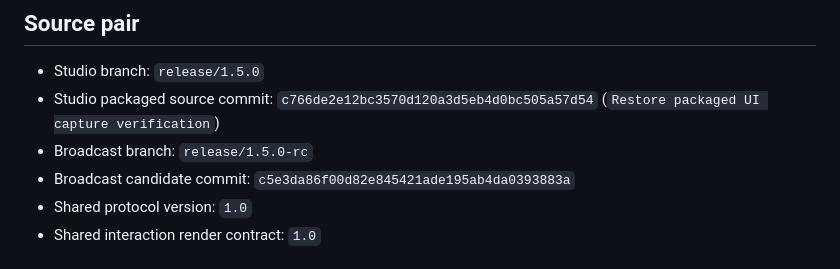
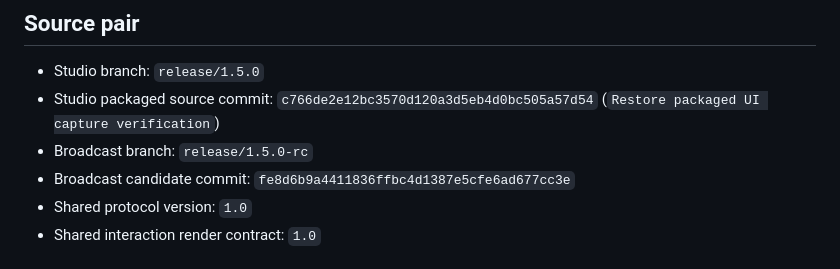
Before and after one commit to xSTORMYxSHM/Tempest-Streaming-Studio, a Markdown page: docs/RELEASE_CANDIDATE_1.5.0.md, the part around the change. GitHub-like rendering.

Commit message:
Pair Studio candidate with Broadcast RC5

```diff
--- a/docs/RELEASE_CANDIDATE_1.5.0.md
+++ b/docs/RELEASE_CANDIDATE_1.5.0.md
@@ -11,7 +11,7 @@ The automated Studio candidate is valid, signed, and ready for the coordinated i
 - Studio branch: `release/1.5.0`
 - Studio packaged source commit: `c766de2e12bc3570d120a3d5eb4d0bc505a57d54` (`Restore packaged UI capture verification`)
 - Broadcast branch: `release/1.5.0-rc`
-- Broadcast candidate commit: `c5e3da86f00d82e845421ade195ab4da0393883a`
+- Broadcast candidate commit: `fe8d6b9a4411836ffbc4d1387e5cfe6ad677cc3e`
 - Shared protocol version: `1.0`
 - Shared interaction render contract: `1.0`
 
```
Also changed, not shown: docs/RELEASE_CHECKLIST.md (+1 -1 lines).
